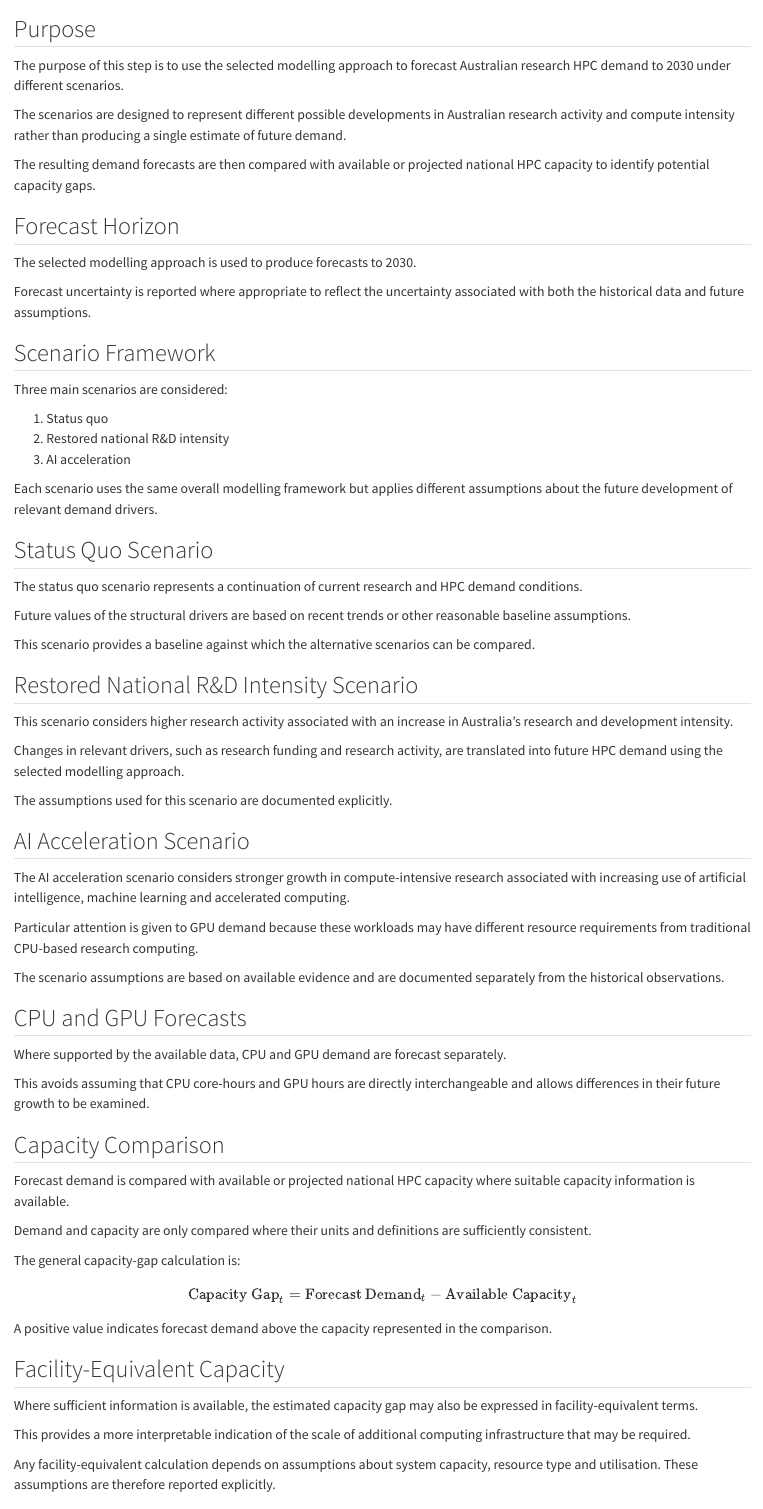
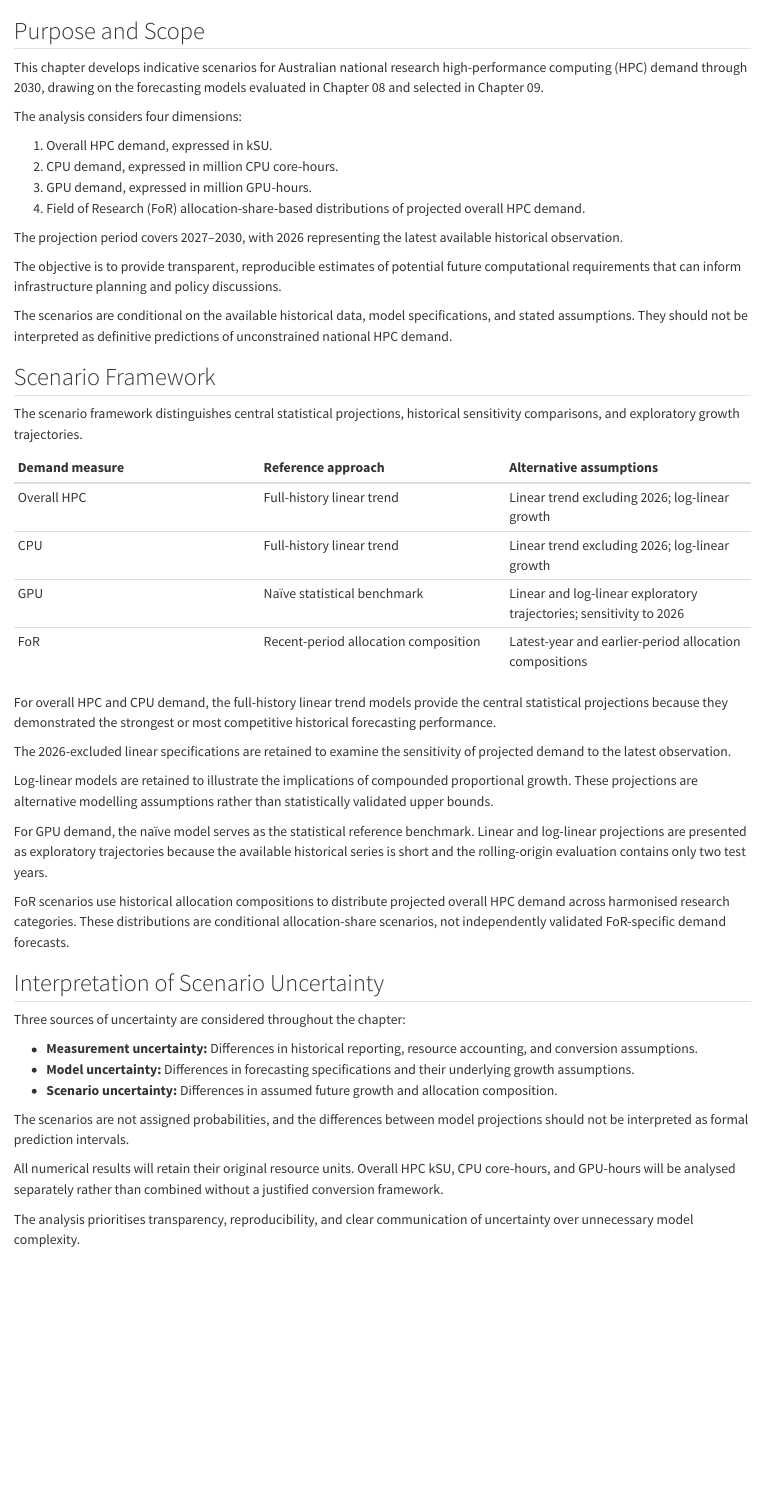
Before and after one commit to yusufkurniar/aas-supercomputing-demand-forecasting, a Quarto document (10_scenario_forecasting.qmd): the page in a window 1100 px wide, from 60 px down. Rendered offline with R 4.5, knitr and Pandoc in place of Quarto, with nearby package versions.

Commit message:
Establish Chapter 10 demand scenario framework
- Introduce the 2027–2030 national research HPC demand projections.
- Define the scenario approaches for overall HPC, CPU, GPU, and FoR.
- Distinguish central statistical projections from sensitivity analyses and exploratory growth trajectories.
- Document measurement, model, and scenario uncertainty.
- Clarify resource units and limitations of scenario interpretation.
- Establish the foundation for reproducible forecasting tables and visualisations.

```diff
--- a/10_scenario_forecasting.qmd
+++ b/10_scenario_forecasting.qmd
@@ -2,78 +1,54 @@
 
-## Purpose
+# Demand Scenarios: 2027–2030
 
-The purpose of this step is to use the selected modelling approach to forecast Australian research HPC demand to 2030 under different scenarios.
+## Purpose and Scope
 
-The scenarios are designed to represent different possible developments in Australian research activity and compute intensity rather than producing a single estimate of future demand.
+This chapter develops indicative scenarios for Australian national research high-performance computing (HPC) demand through 2030, drawing on the forecasting models evaluated in Chapter 08 and selected in Chapter 09.
 
-The resulting demand forecasts are then compared with available or projected national HPC capacity to identify potential capacity gaps.
+The analysis considers four dimensions:
 
-## Forecast Horizon
+1. Overall HPC demand, expressed in kSU.
+2. CPU demand, expressed in million CPU core-hours.
+3. GPU demand, expressed in million GPU-hours.
+4. Field of Research (FoR) allocation-share-based distributions of projected overall HPC demand.
 
-The selected modelling approach is used to produce forecasts to 2030.
+The projection period covers 2027–2030, with 2026 representing the latest available historical observation.
 
-Forecast uncertainty is reported where appropriate to reflect the uncertainty associated with both the historical data and future assumptions.
+The objective is to provide transparent, reproducible estimates of potential future computational requirements that can inform infrastructure planning and policy discussions.
+
+The scenarios are conditional on the available historical data, model specifications, and stated assumptions. They should not be interpreted as definitive predictions of unconstrained national HPC demand.
 
 ## Scenario Framework
 
-Three main scenarios are considered:
+The scenario framework distinguishes central statistical projections, historical sensitivity comparisons, and exploratory growth trajectories.
 
-1. Status quo
-2. Restored national R&D intensity
-3. AI acceleration
+| Demand measure | Reference approach | Alternative assumptions |
+|:--|:--|:--|
+| Overall HPC | Full-history linear trend | Linear trend excluding 2026; log-linear growth |
+| CPU | Full-history linear trend | Linear trend excluding 2026; log-linear growth |
+| GPU | Naïve statistical benchmark | Linear and log-linear exploratory trajectories; sensitivity to 2026 |
+| FoR | Recent-period allocation composition | Latest-year and earlier-period allocation compositions |
 
-Each scenario uses the same overall modelling framework but applies different assumptions about the future development of relevant demand drivers.
+For overall HPC and CPU demand, the full-history linear trend models provide the central statistical projections because they demonstrated the strongest or most competitive historical forecasting performance.
 
-## Status Quo Scenario
+The 2026-excluded linear specifications are retained to examine the sensitivity of projected demand to the latest observation.
 
-The status quo scenario represents a continuation of current research and HPC demand conditions.
+Log-linear models are retained to illustrate the implications of compounded proportional growth. These projections are alternative modelling assumptions rather than statistically validated upper bounds.
 
-Future values of the structural drivers are based on recent trends or other reasonable baseline assumptions.
+For GPU demand, the naïve model serves as the statistical reference benchmark. Linear and log-linear projections are presented as exploratory trajectories because the available historical series is short and the rolling-origin evaluation contains only two test years.
 
-This scenario provides a baseline against which the alternative scenarios can be compared.
+FoR scenarios use historical allocation compositions to distribute projected overall HPC demand across harmonised research categories. These distributions are conditional allocation-share scenarios, not independently validated FoR-specific demand forecasts.
 
-## Restored National R&D Intensity Scenario
+## Interpretation of Scenario Uncertainty
 
-This scenario considers higher research activity associated with an increase in Australia's research and development intensity.
+Three sources of uncertainty are considered throughout the chapter:
 
-Changes in relevant drivers, such as research funding and research activity, are translated into future HPC demand using the selected modelling approach.
+- **Measurement uncertainty:** Differences in historical reporting, resource accounting, and conversion assumptions.
+- **Model uncertainty:** Differences in forecasting specifications and their underlying growth assumptions.
+- **Scenario uncertainty:** Differences in assumed future growth and allocation composition.
 
-The assumptions used for this scenario are documented explicitly.
+The scenarios are not assigned probabilities, and the differences between model projections should not be interpreted as formal prediction intervals.
 
-## AI Acceleration Scenario
+All numerical results will retain their original resource units. Overall HPC kSU, CPU core-hours, and GPU-hours will be analysed separately rather than combined without a justified conversion framework.
 
-The AI acceleration scenario considers stronger growth in compute-intensive research associated with increasing use of artificial intelligence, machine learning and accelerated computing.
-
-Particular attention is given to GPU demand because these workloads may have different resource requirements from traditional CPU-based research computing.
-
-The scenario assumptions are based on available evidence and are documented separately from the historical observations.
-
-## CPU and GPU Forecasts
-
-Where supported by the available data, CPU and GPU demand are forecast separately.
-
-This avoids assuming that CPU core-hours and GPU hours are directly interchangeable and allows differences in their future growth to be examined.
-
-## Capacity Comparison
-
-Forecast demand is compared with available or projected national HPC capacity where suitable capacity information is available.
-
-Demand and capacity are only compared where their units and definitions are sufficiently consistent.
-
-The general capacity-gap calculation is:
-
-$$
-\text{Capacity Gap}_t =
-\text{Forecast Demand}_t -
-\text{Available Capacity}_t
-$$
-
-A positive value indicates forecast demand above the capacity represented in the comparison.
-
-## Facility-Equivalent Capacity
-
-Where sufficient information is available, the estimated capacity gap may also be expressed in facility-equivalent terms.
-
-This provides a more interpretable indication of the scale of additional computing infrastructure that may be required.
-
-Any facility-equivalent calculation depends on assumptions about system capacity, resource type and utilisation. These assumptions are therefore reported explicitly.
+The analysis prioritises transparency, reproducibility, and clear communication of uncertainty over unnecessary model complexity.
```
Also changed, not shown: assets/data/data clean/integrated_hpc_source_data.xlsx, assets/data/data clean/reconciled_demand_allocation_summary.xlsx, assets/data/data clean/reconciled_field_of_research_summary.xlsx, assets/progress/Internship Progress.xlsx, 10_scenario_forecasting.qmd (34 more changed lines), 14 other files.
